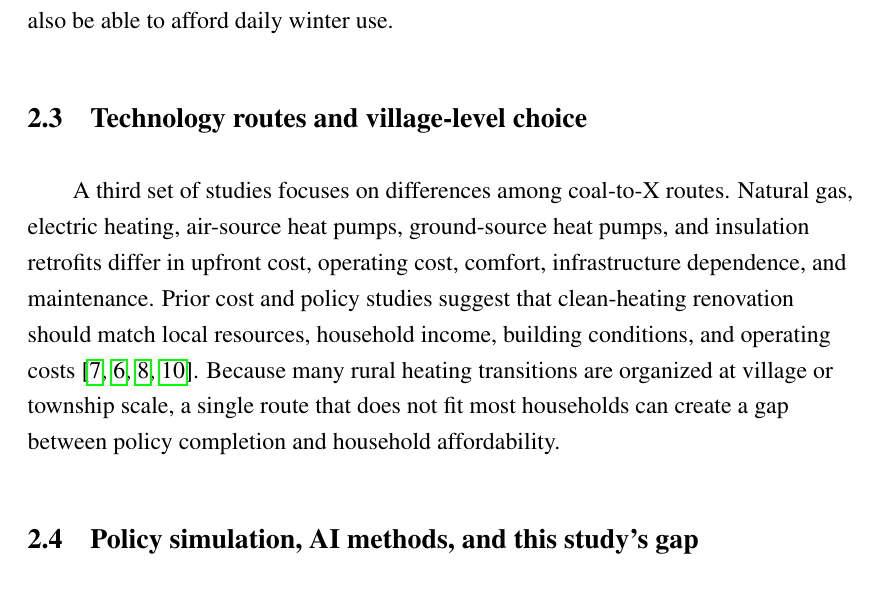
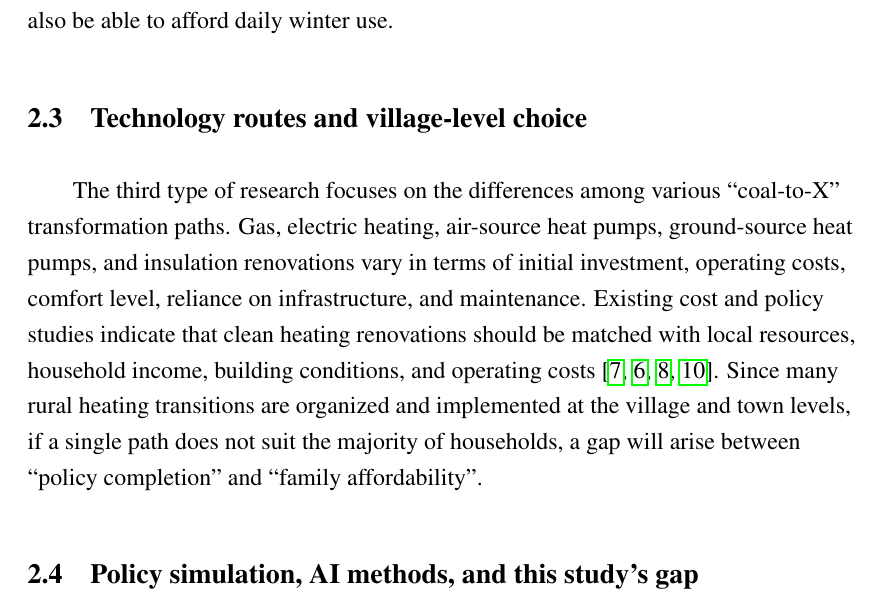
Before and after one commit to bcfd5yh6vk-arch/clean-heating-simulator, a LaTeX paper (paper/main.tex): part of page 6 of 25, cut so that both start at the same text. Compiled offline with pdfLaTeX.

Commit message:
Update Literature Review 2.3 with revised English wording.
Keep the section title and cite cost and pathway-choice sources at the matching claim.

Co-authored-by: Cursor <cursoragent@cursor.com>

```diff
--- a/paper/main.tex
+++ b/paper/main.tex
@@ -228,7 +228,7 @@ The second type of research indicates that environmental benefits are often acco
 
 \subsection{Technology routes and village-level choice}
 
-A third set of studies focuses on differences among coal-to-X routes. Natural gas, electric heating, air-source heat pumps, ground-source heat pumps, and insulation retrofits differ in upfront cost, operating cost, comfort, infrastructure dependence, and maintenance. Prior cost and policy studies suggest that clean-heating renovation should match local resources, household income, building conditions, and operating costs \cite{liu2020costs,zhao2024sustainable,zhai2023review,qin2026heating}. Because many rural heating transitions are organized at village or township scale, a single route that does not fit most households can create a gap between policy completion and household affordability.
+The third type of research focuses on the differences among various ``coal-to-X'' transformation paths. Gas, electric heating, air-source heat pumps, ground-source heat pumps, and insulation renovations vary in terms of initial investment, operating costs, comfort level, reliance on infrastructure, and maintenance. Existing cost and policy studies indicate that clean heating renovations should be matched with local resources, household income, building conditions, and operating costs \cite{liu2020costs,zhao2024sustainable,zhai2023review,qin2026heating}. Since many rural heating transitions are organized and implemented at the village and town levels, if a single path does not suit the majority of households, a gap will arise between ``policy completion'' and ``family affordability''.
 
 \subsection{Policy simulation, AI methods, and this study's gap}
 
```
